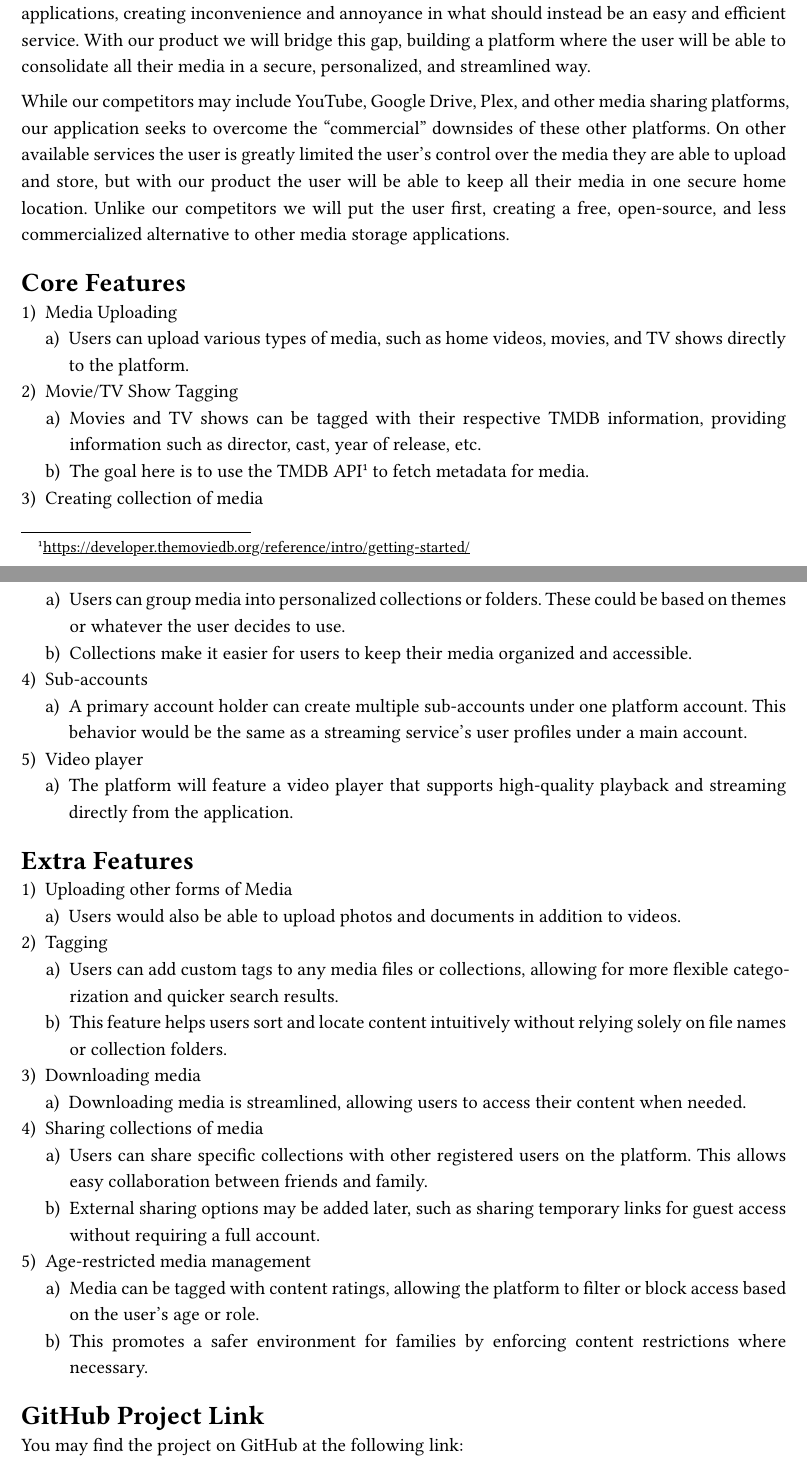
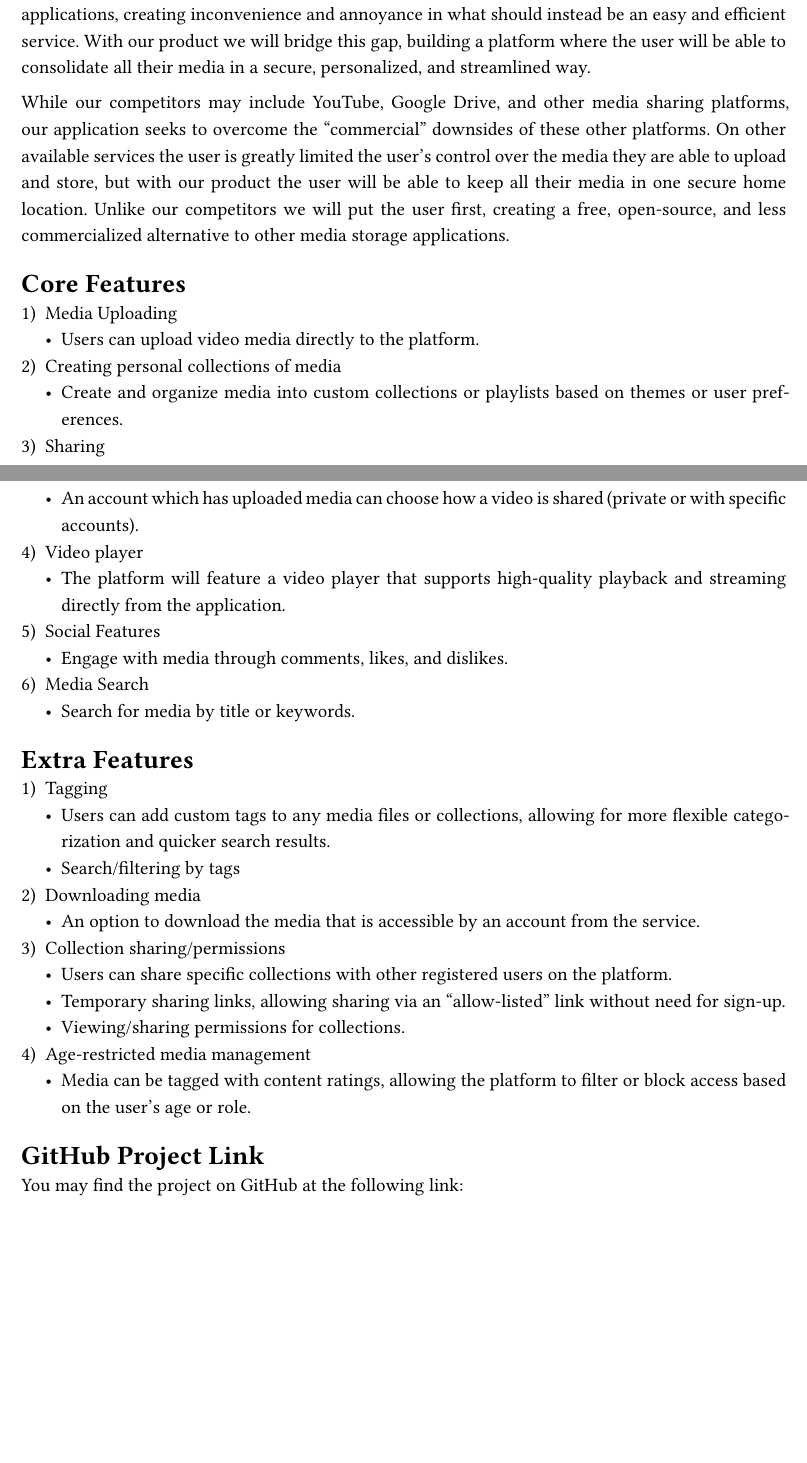
Before and after one commit to mtraverso3/CS546-Final-Project, a Typst document (docs/proposal/main.typ): two parts of pages 1 and 2 of 2, joined at a grey line, cut so that both start at the same text, the shorter picture padded with empty space. Compiled offline with Typst 0.15.

Commit message:
Second proposal
We remove mentions of movies/tv shows and make it more like a YouTube clone.

```diff
--- a/docs/proposal/main.typ
+++ b/docs/proposal/main.typ
@@ -32,36 +32,33 @@ Unlike our competitors we will put the user first, creating a free, open-source,
 
 = Core Features
 + Media Uploading
-  + Users can upload various types of media, such as home videos, movies, and TV shows directly to the platform.
-+ Movie/TV Show Tagging
-  + Movies and TV shows can be tagged with their respective TMDB information, providing information such as director, cast, year of release, etc.
-  + The goal here is to use the TMDB API #footnote[https://developer.themoviedb.org/reference/intro/getting-started/] to fetch metadata for media.
-+ Creating collection of media
-  + Users can group media into personalized collections or folders. These could be based on themes or whatever the user decides to use.
-  + Collections make it easier for users to keep their media organized and accessible.
-+ Sub-accounts
-  + A primary account holder can create multiple sub-accounts under one platform account. This behavior would be the same as a streaming service's user profiles under a main account.
+  - Users can upload video media directly to the platform.
++ Creating personal collections of media
+  - Create and organize media into custom collections or playlists based on themes or user preferences.
++ Sharing
+  - An account which has uploaded media can choose how a video is shared (private or with specific accounts).
 + Video player
-  + The platform will feature a video player that supports high-quality playback and streaming directly from the application.
+  - The platform will feature a video player that supports high-quality playback and streaming directly from the application.
++ Social Features
+  - Engage with media through comments, likes, and dislikes.
++ Media Search
+ - Search for media by title or keywords.
+
 
 = Extra Features
-+ Uploading other forms of Media
-  + Users would also be able to upload photos and documents in addition to videos.
 + Tagging
-  + Users can add custom tags to any media files or collections, allowing for more flexible categorization and quicker search results.
-  + This feature helps users sort and locate content intuitively without relying solely on file names or collection folders.
+  - Users can add custom tags to any media files or collections, allowing for more flexible categorization and quicker search results.
+  - Search/filtering by tags
 + Downloading media
-  + Downloading media is streamlined, allowing users to access their content when needed.
-+ Sharing collections of media
-  + Users can share specific collections with other registered users on the platform. This allows easy collaboration between friends and family.
-  + External sharing options may be added later, such as sharing temporary links for guest access without requiring a full account.
+  - An option to download the media that is accessible by an account from the service.
++ Collection sharing/permissions
+  - Users can share specific collections with other registered users on the platform.
+  - Temporary sharing links, allowing sharing via an "allow-listed" link without need for sign-up.
+  - Viewing/sharing permissions for collections.
 + Age-restricted media management
-  + Media can be tagged with content ratings, allowing the platform to filter or block access based on the user’s age or role.
-  + This promotes a safer environment for families by enforcing content restrictions where necessary.
+  - Media can be tagged with content ratings, allowing the platform to filter or block access based on the user’s age or role.
+
 
 = GitHub Project Link
 You may find the project on GitHub at the following link: \
 #text(rgb("#1155cc"))[#link("https://github.com/mtraverso3/CS546-Final-Project")]
-
-
-// #bibliography("works.yml", style: "ieee", title: "References")
```
Also changed, not shown: docs/proposal/template.typ (+0 -4 lines), docs/proposal/works.yml (deleted, +0 -13 lines), docs/proposal/main.typ (12 more changed lines).
